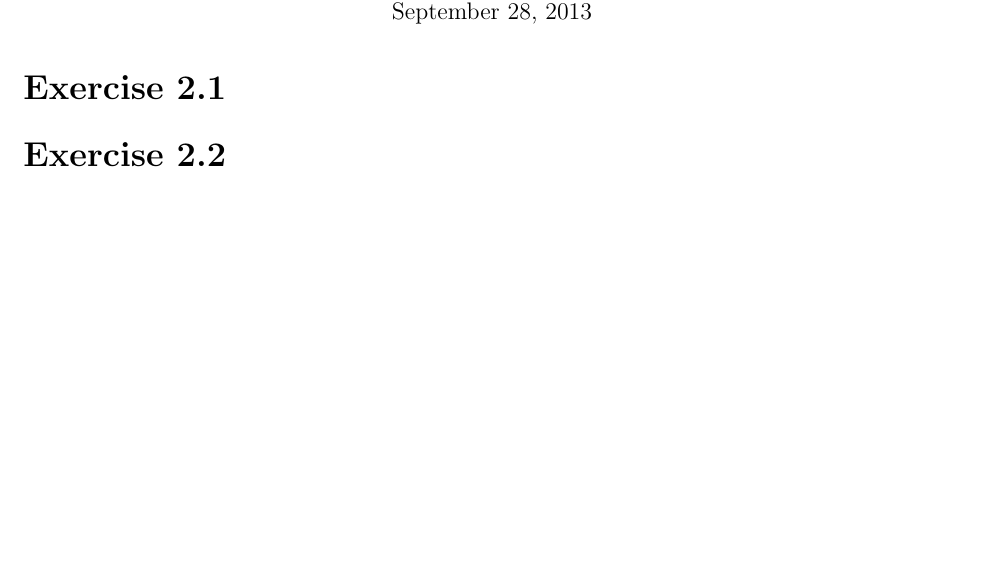
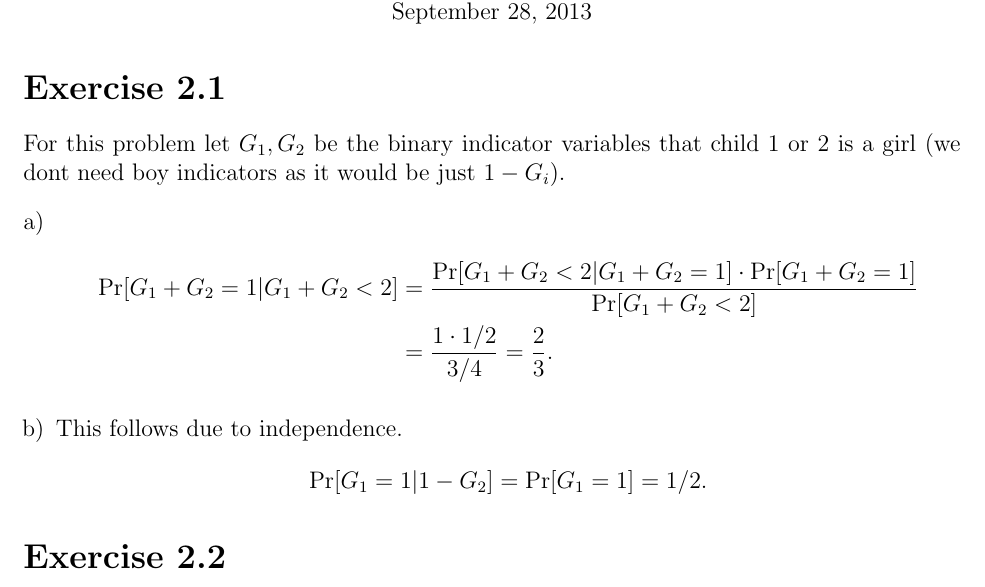
Before and after one commit to quattro/gsustatml, a LaTeX document (chapter2/chapter2.tex): part of the page, cut so that both start at the same text, the shorter picture padded with empty space. Compiled offline with pdfLaTeX.

Commit message:
added 2.1

```diff
--- a/chapter2/chapter2.tex
+++ b/chapter2/chapter2.tex
@@ -1,11 +1,13 @@
 \documentclass[12pt]{article}
 \usepackage[left=72pt, right=72pt, top=72pt, bottom=72pt]{geometry}
+\usepackage{enumerate}
 \usepackage{amsmath}
 \usepackage{amsfonts}
 \usepackage{amssymb}
 \usepackage{amsthm}
 
 \newcommand{\bigpr}[1]{\Pr\Big[#1\Big]}
+\newcommand{\bayes}[2]{\frac{\Pr[#1|#2] \cdot \Pr[#2]}{\Pr[#1]}}
 
 \begin{document}
 \begin{center}
@@ -13,6 +15,18 @@
 \today
 \end{center}
 \section*{Exercise 2.1}
+For this problem let $G_1, G_2$ be the binary indicator variables that child 1 or 2
+is a girl (we dont need boy indicators as it would be just $1 - G_i$).
+\begin{enumerate}[a)]
+    \item
+        \begin{align*}
+            \Pr[G_1 + G_2 = 1| G_1 + G_2 < 2] &= \bayes{G_1 + G_2 < 2}{G_1 + G_2 = 1}\\
+            &= \frac{1 \cdot 1/2}{3/4} = \frac{2}{3}.
+        \end{align*}
+    \item
+        This follows due to independence.
+        \[\Pr[G_1 = 1|1 - G_2] = \Pr[G_1 = 1] = 1/2.\]
+\end{enumerate}
 \section*{Exercise 2.2}
 \section*{Exercise 2.17}
 \end{document}
```
